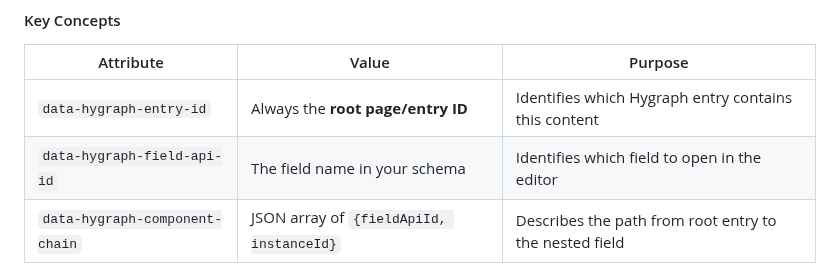
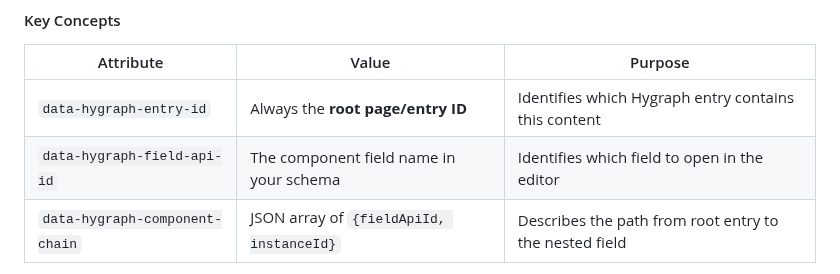
Before and after one commit to hygraph/preview-sdk, a Markdown page: README.md, the part around the change. Rendered like a GitHub page.

Commit message:
fix description

```diff
--- a/README.md
+++ b/README.md
@@ -115,7 +115,7 @@ Use the `data-hygraph-component-chain` attribute when a field lives inside a mod
 | Attribute | Value | Purpose |
 |-----------|-------|---------|
 | `data-hygraph-entry-id` | Always the **root page/entry ID** | Identifies which Hygraph entry contains this content |
-| `data-hygraph-field-api-id` | The field name in your schema | Identifies which field to open in the editor |
+| `data-hygraph-field-api-id` | The component field name in your schema | Identifies which field to open in the editor |
 | `data-hygraph-component-chain` | JSON array of `{fieldApiId, instanceId}` | Describes the path from root entry to the nested field |
 
 **Important:** `data-hygraph-entry-id` is always the root entry ID (e.g., page or article), even for deeply nested components. The component chain handles the navigation to nested fields—you never use the component's ID as the entry ID.
```
